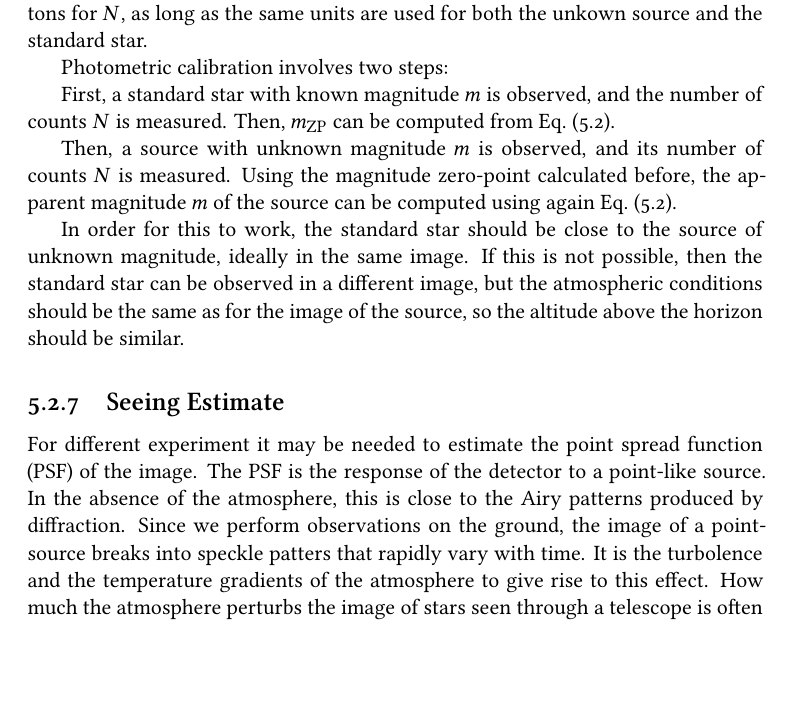
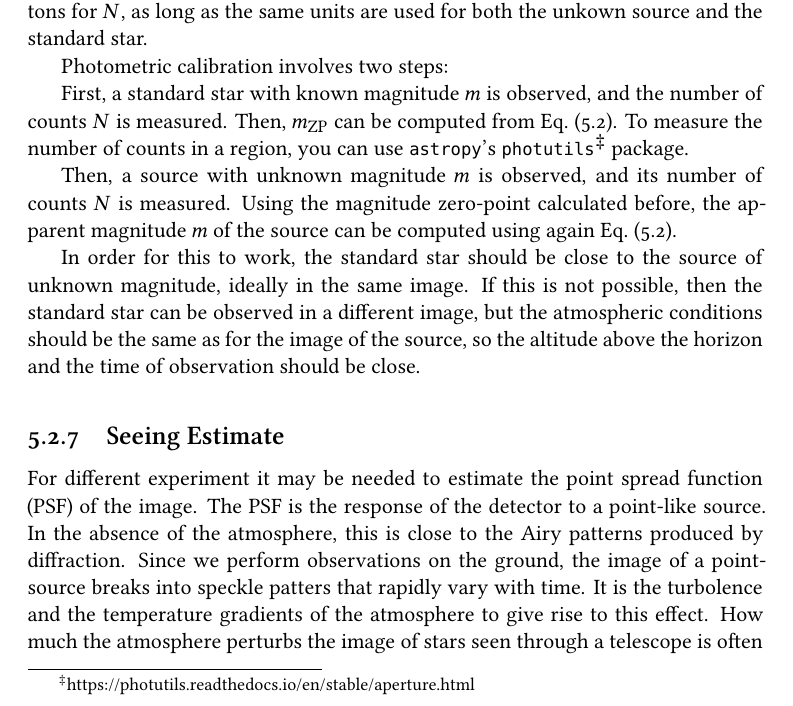
Before and after one commit to thomabir/hpp-telescope-manual, a LaTeX thesis (hpp-manual.tex): part of page 56 of 83, cut so that both start at the same text, the shorter picture padded with empty space. Compiled offline with XeLaTeX; a missing font is replaced by an installed copy or a similar font.

Commit message:
Add photutils link

```diff
--- a/hpp-manual.tex
+++ b/hpp-manual.tex
@@ -1842,11 +1842,12 @@ Here, it does not matter whether one uses ADUs or photons for $N$, as long as th
 Photometric calibration involves two steps:
 
 First, a standard star with known magnitude $m$ is observed, and the number of counts $N$ is measured. Then, $m_\text{ZP}$ can be computed from \cref{eq:magnitude-zero-point}.
+To measure the number of counts in a region, you can use \texttt{astropy}'s \texttt{photutils}\footnote{https://photutils.readthedocs.io/en/stable/aperture.html} package.
 
 Then, a source with unknown magnitude $m$ is observed, and its number of counts $N$ is measured. Using the magnitude zero-point calculated before, the apparent magnitude $m$ of the source can be computed using again \cref{eq:magnitude-zero-point}.
 
 In order for this to work, the standard star should be close to the source of unknown magnitude, ideally in the same image.
-If this is not possible, then the standard star can be observed in a different image, but the atmospheric conditions should be the same as for the image of the source, so the altitude above the horizon should be similar.
+If this is not possible, then the standard star can be observed in a different image, but the atmospheric conditions should be the same as for the image of the source, so the altitude above the horizon and the time of observation should be close.
 
 
 
```
